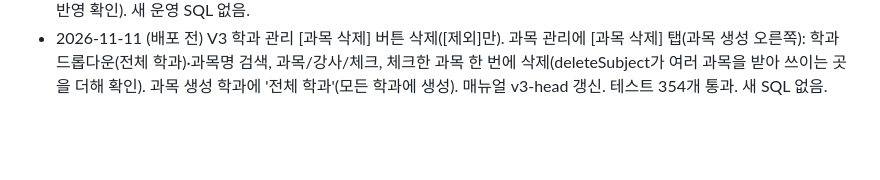
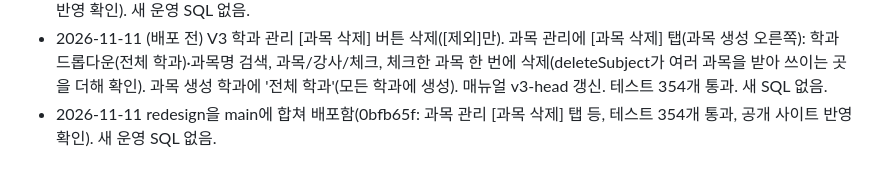
Before and after one commit to rladiddus/comsw, a Markdown page: record.md, the part around the change. Rendered like a GitHub page; blank space fills up the shorter version.

```diff
--- a/record.md
+++ b/record.md
@@ -1119,3 +1119,4 @@
 - 2026-11-11 (배포 전) V3 강사 관리: 줄 끝 공개 체크로 바로 저장, 전체 탭 공개 위·비공개 아래, 팝업에서 저장하면 목록 바로 갱신(card-list onSaved). 학과 관리: AI생성하면 '다시 만들기 필요' 사라짐(v3.made). 로드맵: [저장](학과 로드맵 줄에 스텝 1..n·과목 순서, 줄 여럿이면 막음, 임시 위치 1000+로 넣고 옛 스텝 삭제), [과목 삭제] 버튼 없이 '−' 늘 보임. 매뉴얼 v3-head 갱신. 테스트 353개 통과. 새 SQL 없음.
 - 2026-11-11 redesign을 main에 합쳐 배포함(eedd15e: 강사 공개 체크·로드맵 [저장] 등, 테스트 353개 통과, 공개 사이트 반영 확인). 새 운영 SQL 없음.
 - 2026-11-11 (배포 전) V3 학과 관리 [과목 삭제] 버튼 삭제([제외]만). 과목 관리에 [과목 삭제] 탭(과목 생성 오른쪽): 학과 드롭다운(전체 학과)·과목명 검색, 과목/강사/체크, 체크한 과목 한 번에 삭제(deleteSubject가 여러 과목을 받아 쓰이는 곳을 더해 확인). 과목 생성 학과에 '전체 학과'(모든 학과에 생성). 매뉴얼 v3-head 갱신. 테스트 354개 통과. 새 SQL 없음.
+- 2026-11-11 redesign을 main에 합쳐 배포함(0bfb65f: 과목 관리 [과목 삭제] 탭 등, 테스트 354개 통과, 공개 사이트 반영 확인). 새 운영 SQL 없음.
```
Also changed, not shown: claude-mem.md (+2 -2 lines), record_v3.md (+2 -2 lines).
